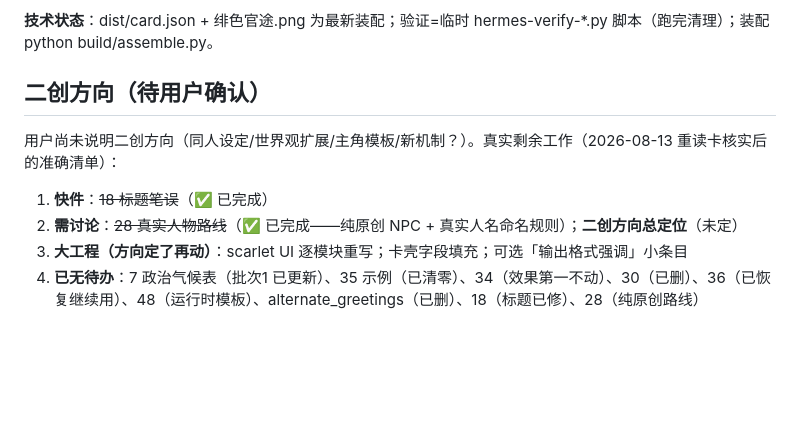
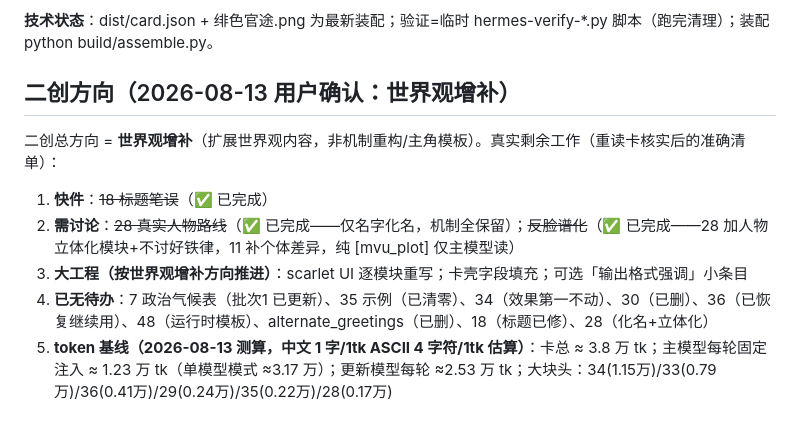
Before and after one commit to sage1717/guanchang-simulator, a Markdown page: CONTENT_PLAN.md, the part around the change. Drawn GitHub-style; blank space fills up the shorter version.

Commit message:
CONTENT_PLAN：二创方向确认=世界观增补；记录token基线测算(卡总3.8万/主模型轮1.23万/更新模型轮2.53万)

```diff
--- a/CONTENT_PLAN.md
+++ b/CONTENT_PLAN.md
@@ -104,9 +104,10 @@
 
 **技术状态**：dist/card.json + 绯色官途.png 为最新装配；验证=临时 hermes-verify-*.py 脚本（跑完清理）；装配 python build/assemble.py。
 
-## 二创方向（待用户确认）
-用户尚未说明二创方向（同人设定/世界观扩展/主角模板/新机制？）。真实剩余工作（2026-08-13 重读卡核实后的准确清单）：
+## 二创方向（2026-08-13 用户确认：**世界观增补**）
+二创总方向 = **世界观增补**（扩展世界观内容，非机制重构/主角模板）。真实剩余工作（重读卡核实后的准确清单）：
 1. **快件**：~~18 标题笔误~~（✅ 已完成）
-2. **需讨论**：~~28 真实人物路线~~（✅ 已完成——纯原创 NPC + 真实人名命名规则）；**二创方向总定位**（未定）
-3. **大工程（方向定了再动）**：scarlet UI 逐模块重写；卡壳字段填充；可选「输出格式强调」小条目
-4. **已无待办**：7 政治气候表（批次1 已更新）、35 示例（已清零）、34（效果第一不动）、30（已删）、36（已恢复继续用）、48（运行时模板）、alternate_greetings（已删）、18（标题已修）、28（纯原创路线）
+2. **需讨论**：~~28 真实人物路线~~（✅ 已完成——仅名字化名，机制全保留）；~~反脸谱化~~（✅ 已完成——28 加人物立体化模块+不讨好铁律，11 补个体差异，纯 [mvu_plot] 仅主模型读）
+3. **大工程（按世界观增补方向推进）**：scarlet UI 逐模块重写；卡壳字段填充；可选「输出格式强调」小条目
+4. **已无待办**：7 政治气候表（批次1 已更新）、35 示例（已清零）、34（效果第一不动）、30（已删）、36（已恢复继续用）、48（运行时模板）、alternate_greetings（已删）、18（标题已修）、28（化名+立体化）
+5. **token 基线（2026-08-13 测算，中文 1 字/1tk ASCII 4 字符/1tk 估算）**：卡总 ≈ 3.8 万 tk；主模型每轮固定注入 ≈ 1.23 万 tk（单模型模式 ≈3.17 万）；更新模型每轮 ≈2.53 万 tk；大块头：34(1.15万)/33(0.79万)/36(0.41万)/29(0.24万)/35(0.22万)/28(0.17万)
```
